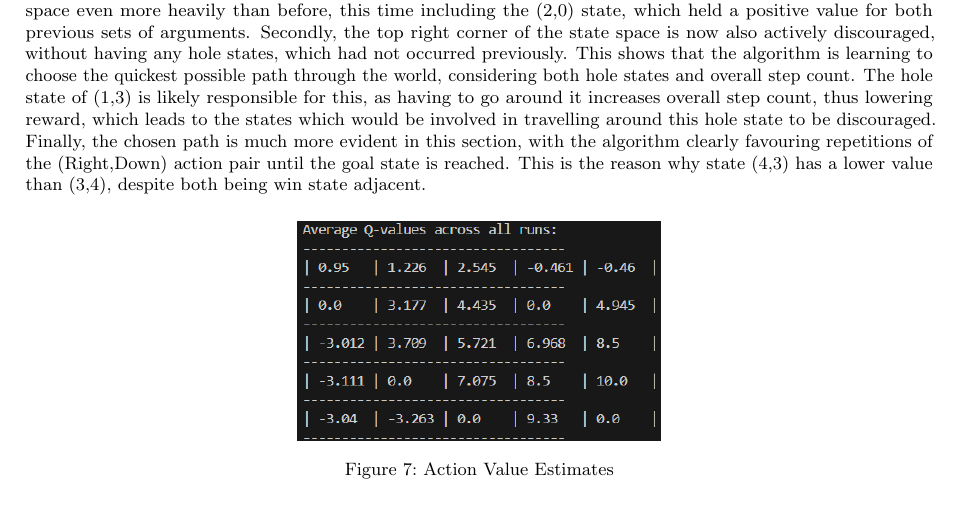
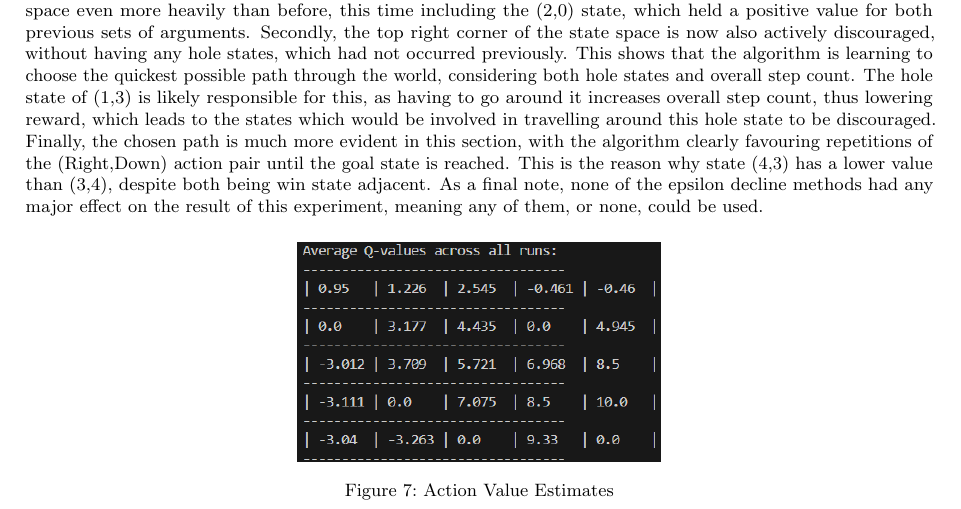
Before and after one commit to MichaelRice1/LaTeXStuff, a LaTeX problem sheet (assignments/RL_Assignment2_Report/report.tex): part of page 3 of 3, cut so that both start at the same text. Compiled offline with pdfLaTeX.

Commit message:
more changes

```diff
--- a/assignments/RL_Assignment2_Report/report.tex
+++ b/assignments/RL_Assignment2_Report/report.tex
@@ -220,7 +220,8 @@ possible path through the world, considering both hole states and overall step c
 as having to go around it increases overall step count, thus lowering reward, which leads to the states which would be involved in travelling
 around this hole state to be discouraged. Finally, the chosen path is much more evident in this section, with the algorithm clearly favouring
 repetitions of the (Right,Down) action pair until the goal state is reached. This is the reason why state (4,3) has a lower value than (3,4),
-despite both being win state adjacent.
+despite both being win state adjacent. As a final note, none of the epsilon decline methods had any major effect on the result of this
+experiment, meaning any of them, or none, could be used.
 
 
 \begin{figure}[H]
```
Also changed, not shown: assignments/RL_Assignment2_Report/report.pdf, 2 other files.
